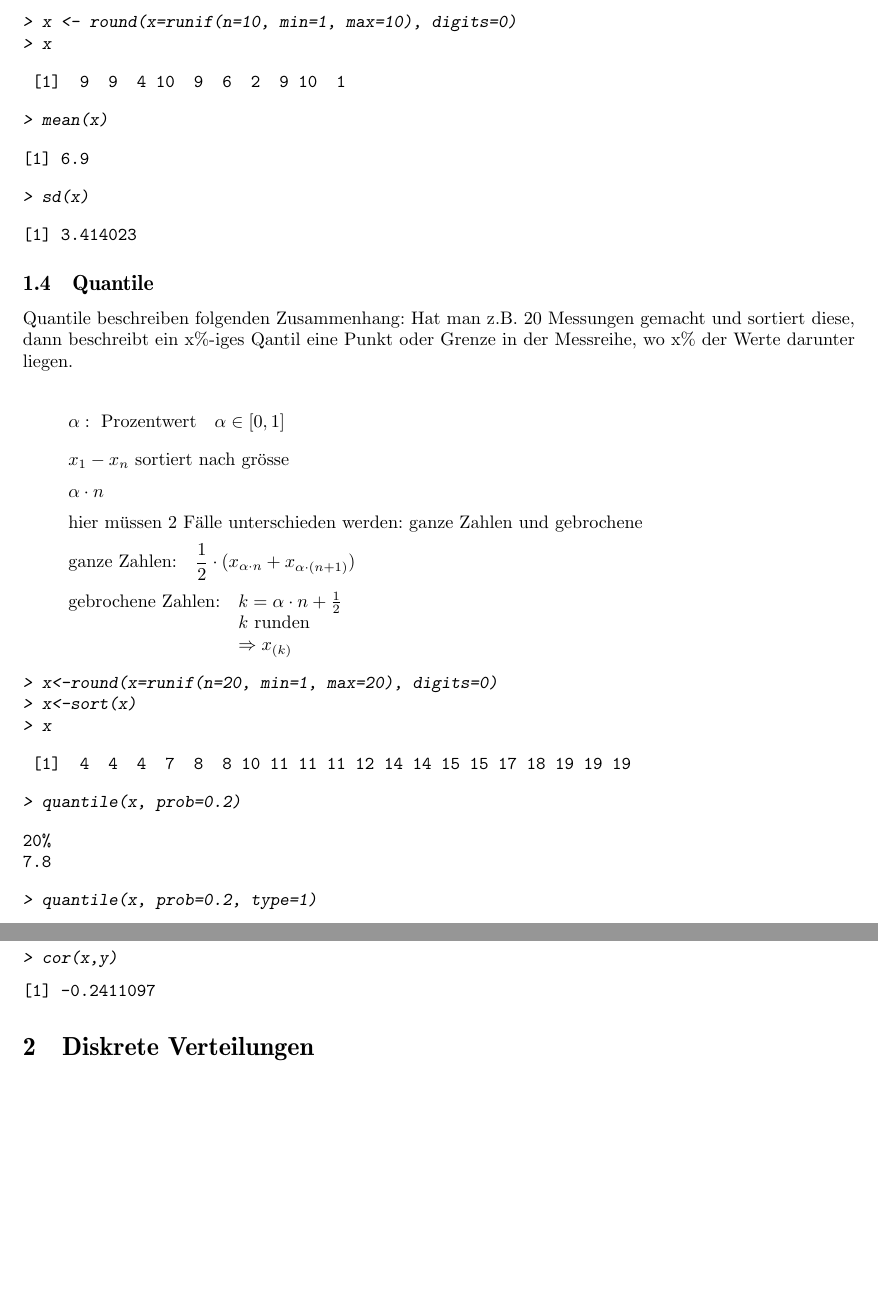
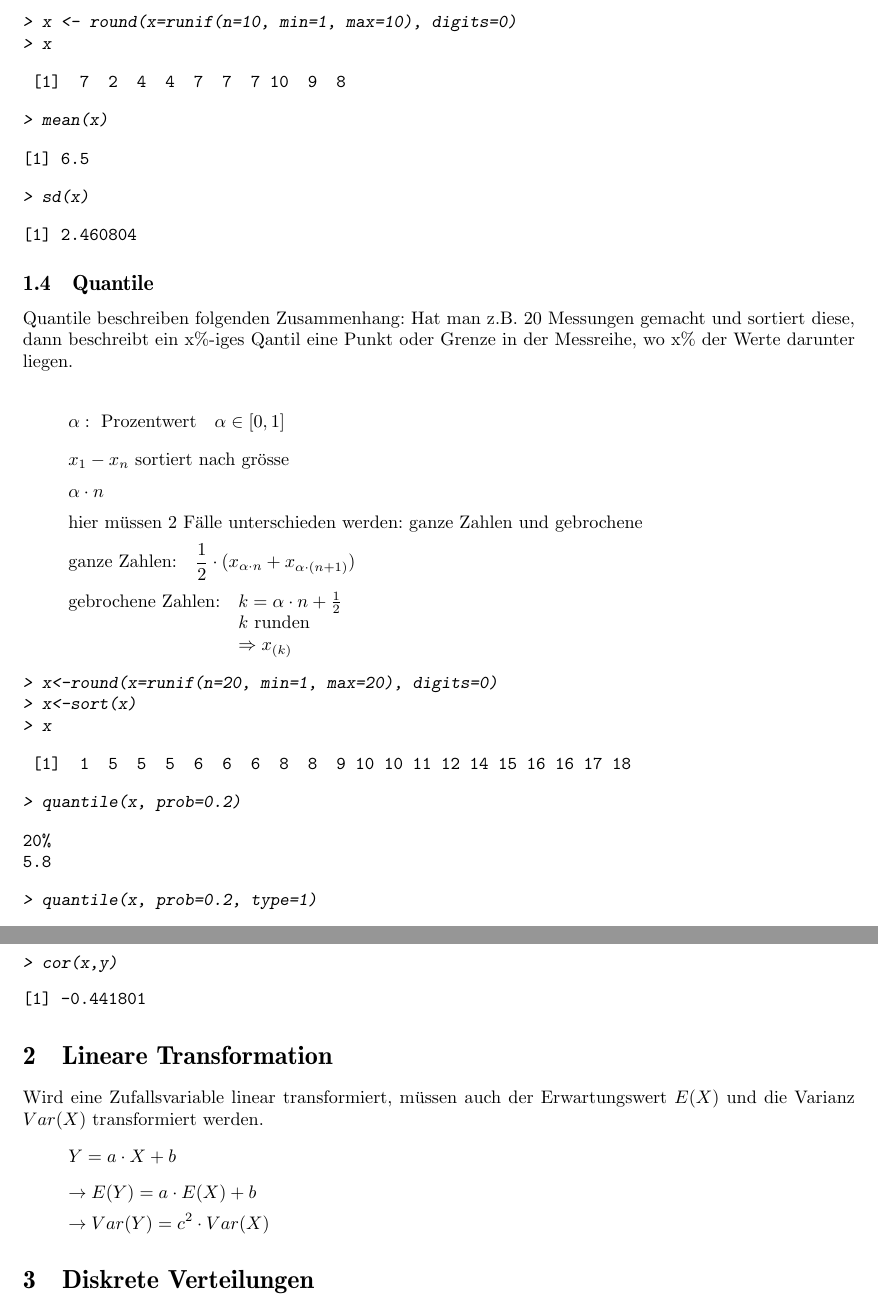
Before and after one commit to fosa/fosastoc, a LaTeX document (fosastoc.tex, which reads definitionen.tex): two parts of pages 5 and 7 of 20, joined at a grey line, cut so that both start at the same text, the shorter picture padded with empty space. Compiled offline with pdfLaTeX.

```diff
--- a/definitionen.tex
+++ b/definitionen.tex
@@ -79,19 +79,19 @@
 > x
 \end{Sinput}
 \begin{Soutput}
- [1]  9  9  4 10  9  6  2  9 10  1
+ [1]  7  2  4  4  7  7  7 10  9  8
 \end{Soutput}
 \begin{Sinput}
 > mean(x)
 \end{Sinput}
 \begin{Soutput}
-[1] 6.9
+[1] 6.5
 \end{Soutput}
 \begin{Sinput}
 > sd(x)
 \end{Sinput}
 \begin{Soutput}
-[1] 3.414023
+[1] 2.460804
 \end{Soutput}
 \end{Schunk}
 
@@ -119,14 +119,14 @@
 > x
 \end{Sinput}
 \begin{Soutput}
- [1]  4  4  4  7  8  8 10 11 11 11 12 14 14 15 15 17 18 19 19 19
+ [1]  1  5  5  5  6  6  6  8  8  9 10 10 11 12 14 15 16 16 17 18
 \end{Soutput}
 \begin{Sinput}
 > quantile(x, prob=0.2)
 \end{Sinput}
 \begin{Soutput}
 20%
-7.8
+5.8
 \end{Soutput}
 \begin{Sinput}
 > quantile(x, prob=0.2, type=1)
@@ -219,10 +219,16 @@
 > cor(x,y)
 \end{Sinput}
 \begin{Soutput}
-[1] -0.2411097
+[1] -0.441801
 \end{Soutput}
 \end{Schunk}
 
+\section{Lineare Transformation}
+Wird eine Zufallsvariable linear transformiert, müssen auch der Erwartungswert
+$E(X)$ und die Varianz $Var(X)$ transformiert werden.
+\[ Y = a \cdot X + b \]
+\[ \rightarrow E(Y) = a \cdot E(X) + b \]
+\[ \rightarrow Var(Y) = c^2 \cdot Var(X) \]
 
 \section{Diskrete Verteilungen}
 
```
Also changed, not shown: definitionen-017.pdf, definitionen-019.pdf, definitionen-021.pdf, definitionen-027.pdf, definitionen-028.pdf, definitionen-029.pdf, definitionen-030.pdf, definitionen.tex (16 more changed lines), 1 other file.
